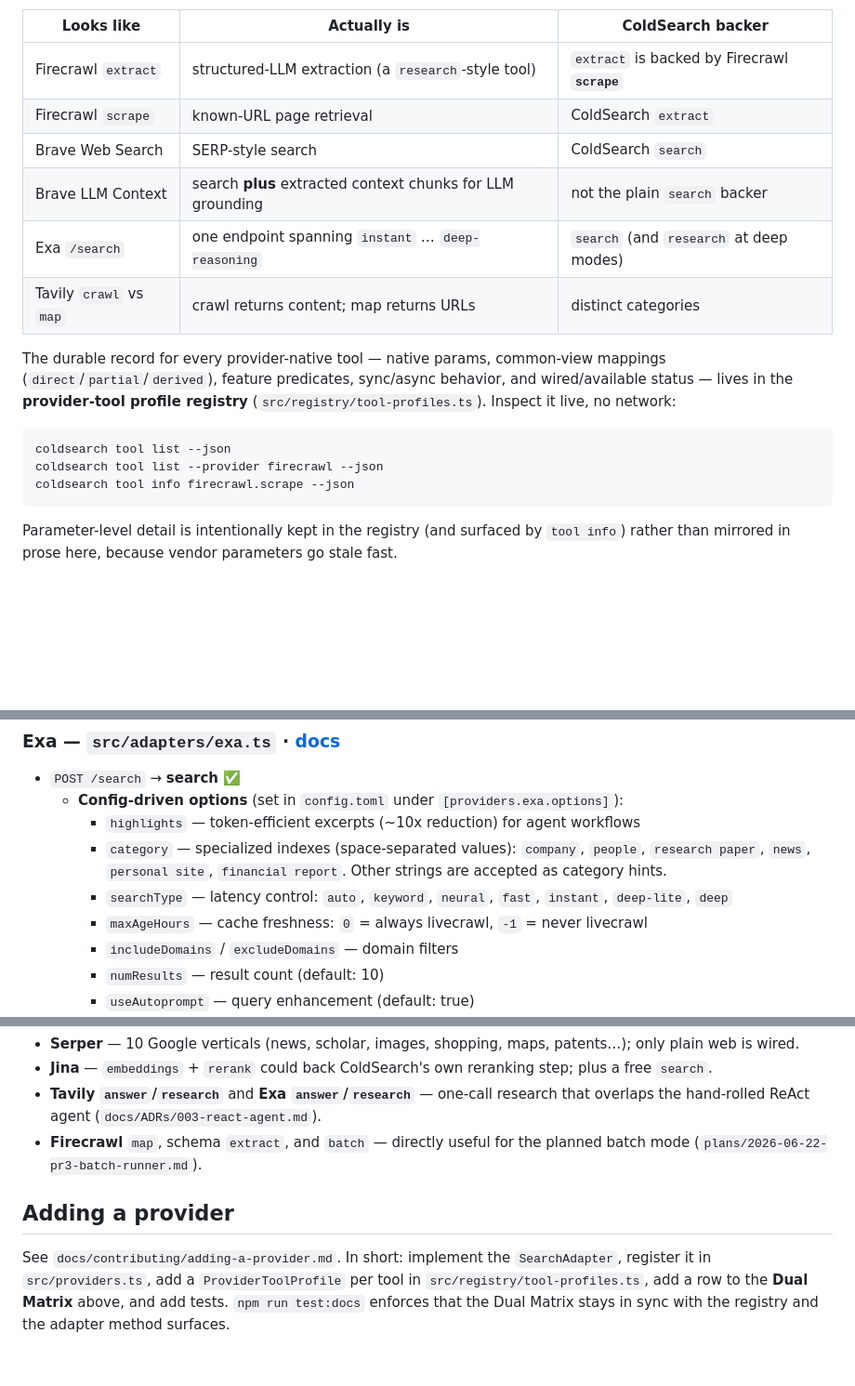
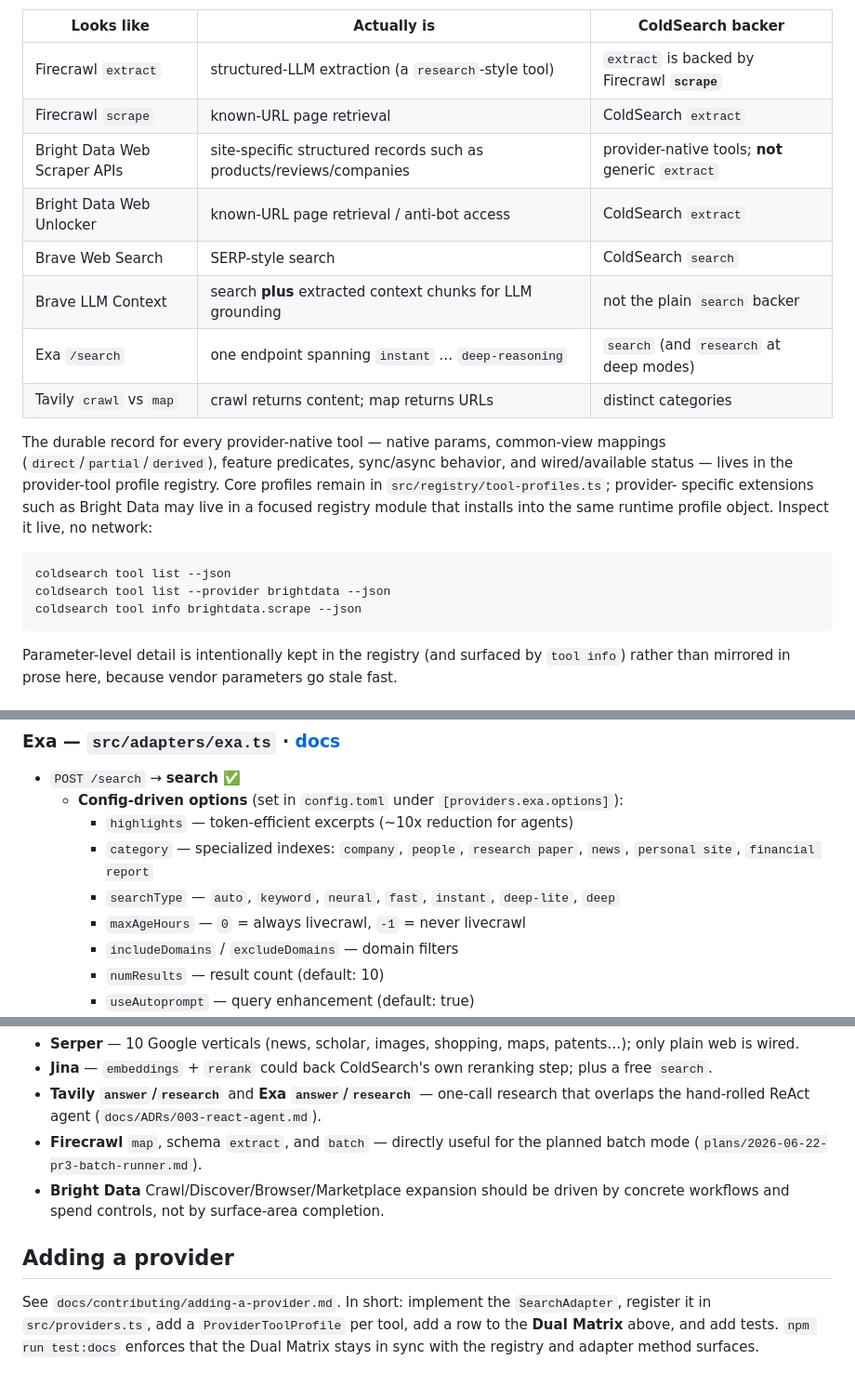
Before and after one commit to Coldaine/ColdSearch, a Markdown page: docs/PROVIDERS.md, 3 parts joined by grey strips. Shown at 93% size. GitHub-like rendering; blank space fills up the shorter version.

````diff
--- a/docs/PROVIDERS.md
+++ b/docs/PROVIDERS.md
@@ -41,6 +41,8 @@ Native tool **names are not authoritative**. Watch these collisions:
 |------------|-------------|-------------------|
 | Firecrawl `extract` | structured-LLM extraction (a `research`-style tool) | `extract` is backed by Firecrawl **`scrape`** |
 | Firecrawl `scrape` | known-URL page retrieval | ColdSearch `extract` |
+| Bright Data Web Scraper APIs | site-specific structured records such as products/reviews/companies | provider-native tools; **not** generic `extract` |
+| Bright Data Web Unlocker | known-URL page retrieval / anti-bot access | ColdSearch `extract` |
 | Brave Web Search | SERP-style search | ColdSearch `search` |
 | Brave LLM Context | search **plus** extracted context chunks for LLM grounding | not the plain `search` backer |
 | Exa `/search` | one endpoint spanning `instant` … `deep-reasoning` | `search` (and `research` at deep modes) |
@@ -48,13 +50,15 @@ Native tool **names are not authoritative**. Watch these collisions:
 
 The durable record for every provider-native tool — native params, common-view
 mappings (`direct`/`partial`/`derived`), feature predicates, sync/async
-behavior, and wired/available status — lives in the **provider-tool profile
-registry** (`src/registry/tool-profiles.ts`). Inspect it live, no network:
+behavior, and wired/available status — lives in the provider-tool profile
+registry. Core profiles remain in `src/registry/tool-profiles.ts`; provider-
+specific extensions such as Bright Data may live in a focused registry module
+that installs into the same runtime profile object. Inspect it live, no network:
 
 ```bash
 coldsearch tool list --json
-coldsearch tool list --provider firecrawl --json
-coldsearch tool info firecrawl.scrape --json
+coldsearch tool list --provider brightdata --json
+coldsearch tool info brightdata.scrape --json
 ```
 
 Parameter-level detail is intentionally kept in the registry (and surfaced by
@@ -149,10 +169,10 @@ vendor's own docs (linked) — they go stale fast and are intentionally not mirr
 ### Exa — `src/adapters/exa.ts` · [docs](https://docs.exa.ai)
 - `POST /search` → **search** ✅
   - **Config-driven options** (set in `config.toml` under `[providers.exa.options]`):
-    - `highlights` — token-efficient excerpts (~10x reduction) for agent workflows
-    - `category` — specialized indexes (space-separated values): `company`, `people`, `research paper`, `news`, `personal site`, `financial report`. Other strings are accepted as category hints.
-    - `searchType` — latency control: `auto`, `keyword`, `neural`, `fast`, `instant`, `deep-lite`, `deep`
-    - `maxAgeHours` — cache freshness: `0` = always livecrawl, `-1` = never livecrawl
+    - `highlights` — token-efficient excerpts (~10x reduction for agents)
+    - `category` — specialized indexes: `company`, `people`, `research paper`, `news`, `personal site`, `financial report`
+    - `searchType` — `auto`, `keyword`, `neural`, `fast`, `instant`, `deep-lite`, `deep`
+    - `maxAgeHours` — `0` = always livecrawl, `-1` = never livecrawl
     - `includeDomains` / `excludeDomains` — domain filters
     - `numResults` — result count (default: 10)
     - `useAutoprompt` — query enhancement (default: true)
@@ -191,11 +211,12 @@ skip vendor specialties. Highest-leverage gaps:
 - **Jina** — `embeddings` + `rerank` could back ColdSearch's own reranking step; plus a free `search`.
 - **Tavily `answer`/`research`** and **Exa `answer`/`research`** — one-call research that overlaps the hand-rolled ReAct agent (`docs/ADRs/003-react-agent.md`).
 - **Firecrawl** `map`, schema `extract`, and `batch` — directly useful for the planned batch mode (`plans/2026-06-22-pr3-batch-runner.md`).
+- **Bright Data** Crawl/Discover/Browser/Marketplace expansion should be driven by concrete workflows and spend controls, not by surface-area completion.
 
 ## Adding a provider
 
 See `docs/contributing/adding-a-provider.md`. In short: implement the
 `SearchAdapter`, register it in `src/providers.ts`, add a `ProviderToolProfile`
-per tool in `src/registry/tool-profiles.ts`, add a row to the **Dual Matrix**
-above, and add tests. `npm run test:docs` enforces that the Dual Matrix stays in
-sync with the registry and the adapter method surfaces.
+per tool, add a row to the **Dual Matrix** above, and add tests. `npm run test:docs`
+enforces that the Dual Matrix stays in sync with the registry and adapter method
+surfaces.
````
Also changed, not shown: other parts of docs/PROVIDERS.md (+46 -30 lines).
